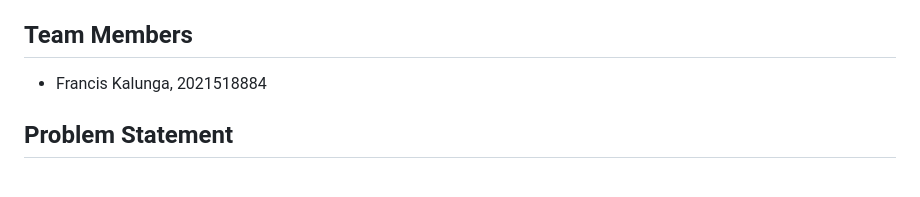
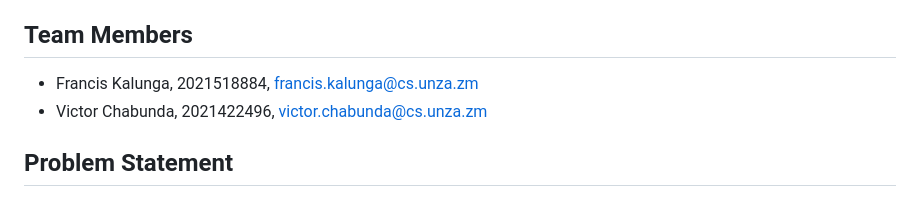
Before and after one commit to chavic/code-unza25-csc4792-project_team_16-repository, a Markdown page: docs/BU.md, the part around the change. Drawn GitHub-style.

Commit message:
[BU] Added victor's details under team member section

```diff
--- a/docs/BU.md
+++ b/docs/BU.md
@@ -6,7 +6,8 @@
 
 ## Team Members
 
-- Francis Kalunga, 2021518884
+- Francis Kalunga, 2021518884, francis.kalunga@cs.unza.zm
+- Victor Chabunda, 2021422496, victor.chabunda@cs.unza.zm
 
 ## Problem Statement
 
```
